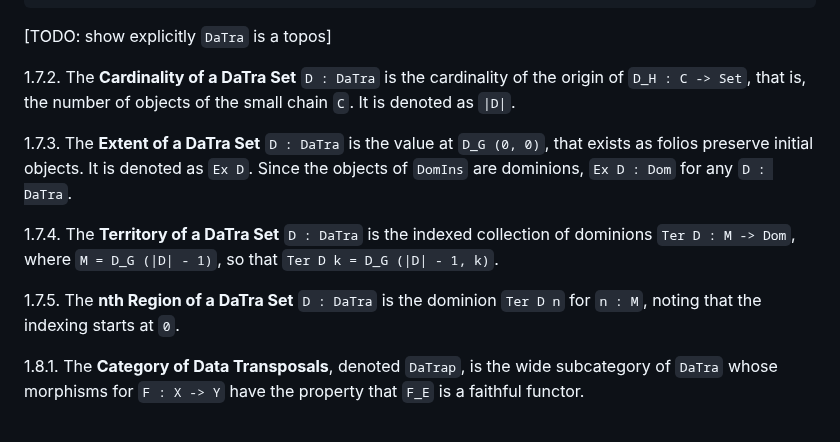
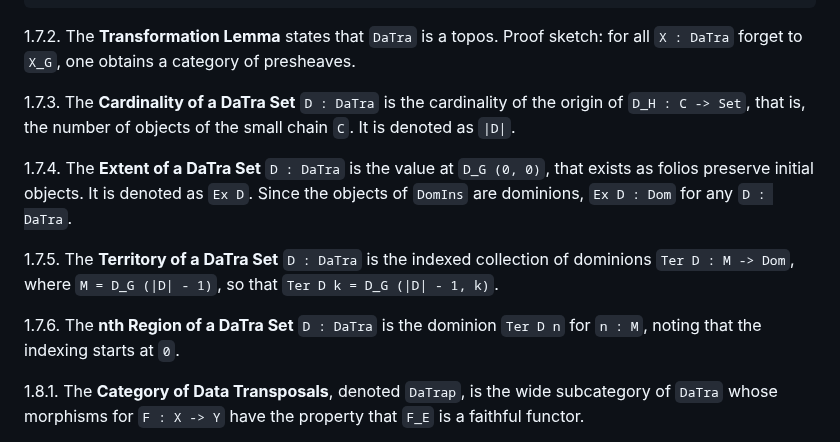
Before and after one commit to qualiascript/datra, a Markdown page: datra.md, the part around the change. GitHub-like rendering.

Commit message:
transformation lemma

````diff
--- a/datra.md
+++ b/datra.md
@@ -63,18 +63,19 @@ v                                    v
 Y_G (T_E x) -----Y_G (T_E f)-------> Y_G (T_E y)
 ```
 
-[TODO: show explicitly `DaTra` is a topos]
+1.7.2. The **Transformation Lemma** states that `DaTra` is a topos. Proof sketch: for all `X : DaTra` forget to
+`X_G`, one obtains a category of presheaves.
 
-1.7.2. The **Cardinality of a DaTra Set** `D : DaTra` is the cardinality of the origin of `D_H : C -> Set`, that
+1.7.3. The **Cardinality of a DaTra Set** `D : DaTra` is the cardinality of the origin of `D_H : C -> Set`, that
 is, the number of objects of the small chain `C`. It is denoted as `|D|`.
 
-1.7.3. The **Extent of a DaTra Set** `D : DaTra` is the value at `D_G (0, 0)`, that exists as folios preserve initial
+1.7.4. The **Extent of a DaTra Set** `D : DaTra` is the value at `D_G (0, 0)`, that exists as folios preserve initial
 objects. It is denoted as `Ex D`. Since the objects of `DomIns` are dominions, `Ex D : Dom` for any `D : DaTra`.
 
-1.7.4. The **Territory of a DaTra Set** `D : DaTra` is the indexed collection of dominions `Ter D : M -> Dom`,
+1.7.5. The **Territory of a DaTra Set** `D : DaTra` is the indexed collection of dominions `Ter D : M -> Dom`,
 where `M = D_G (|D| - 1)`, so that `Ter D k = D_G (|D| - 1, k)`.
 
-1.7.5. The **nth Region of a DaTra Set** `D : DaTra` is the dominion `Ter D n` for `n : M`, noting that the indexing
+1.7.6. The **nth Region of a DaTra Set** `D : DaTra` is the dominion `Ter D n` for `n : M`, noting that the indexing
 starts at `0`.
 
 1.8.1. The **Category of Data Transposals**, denoted `DaTrap`, is the wide subcategory of `DaTra` whose morphisms for
````
